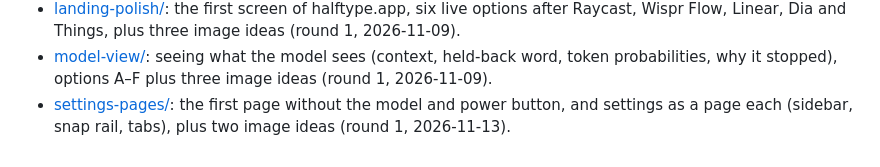
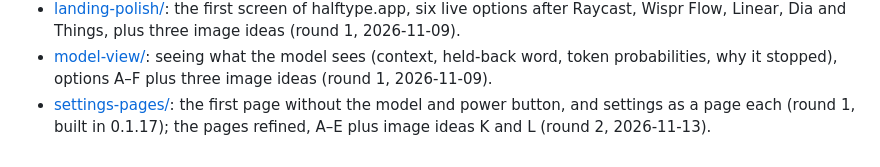
Before and after one commit to hrsong99/halftype, a Markdown page: docs/design/README.md, the part around the change. Drawn GitHub-style.

Commit message:
design: settings-pages round 2, the pages refined (A-E, image ideas K and L)
Co-Authored-By: Claude Opus 5.5 <noreply@anthropic.com>

```diff
--- a/docs/design/README.md
+++ b/docs/design/README.md
@@ -12,4 +12,4 @@
 - [../site/](../site/README.md): the first landing pages, A "Sky" and B "Ink", plus image ideas C and D (round 1, 2026-11-08).
 - [landing-polish/](landing-polish/README.md): the first screen of halftype.app, six live options after Raycast, Wispr Flow, Linear, Dia and Things, plus three image ideas (round 1, 2026-11-09).
 - [model-view/](model-view/README.md): seeing what the model sees (context, held-back word, token probabilities, why it stopped), options A–F plus three image ideas (round 1, 2026-11-09).
-- [settings-pages/](settings-pages/README.md): the first page without the model and power button, and settings as a page each (sidebar, snap rail, tabs), plus two image ideas (round 1, 2026-11-13).
+- [settings-pages/](settings-pages/README.md): the first page without the model and power button, and settings as a page each (round 1, built in 0.1.17); the pages refined, A–E plus image ideas K and L (round 2, 2026-11-13).
```
Also changed, not shown: docs/design/settings-pages/round2.png (added), 8 other files.
